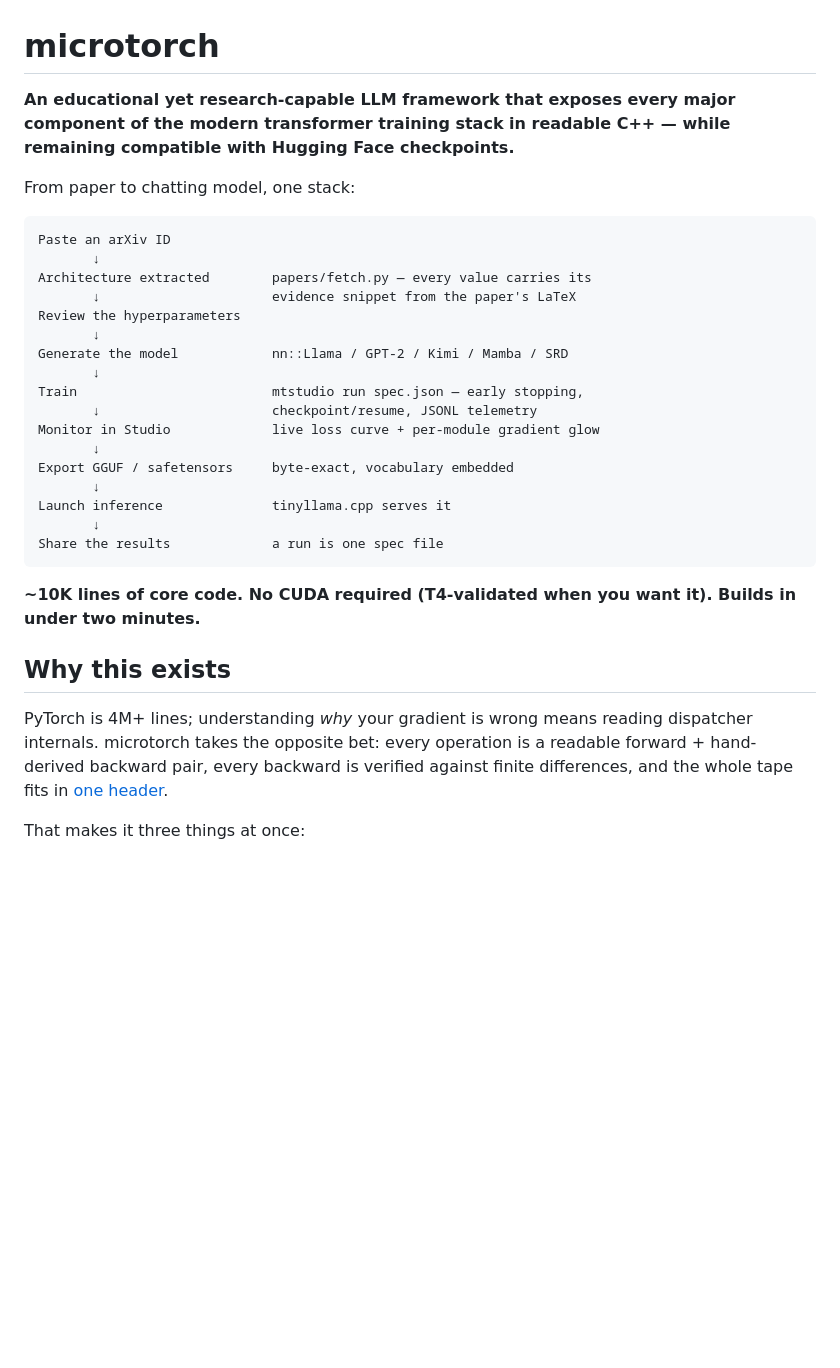
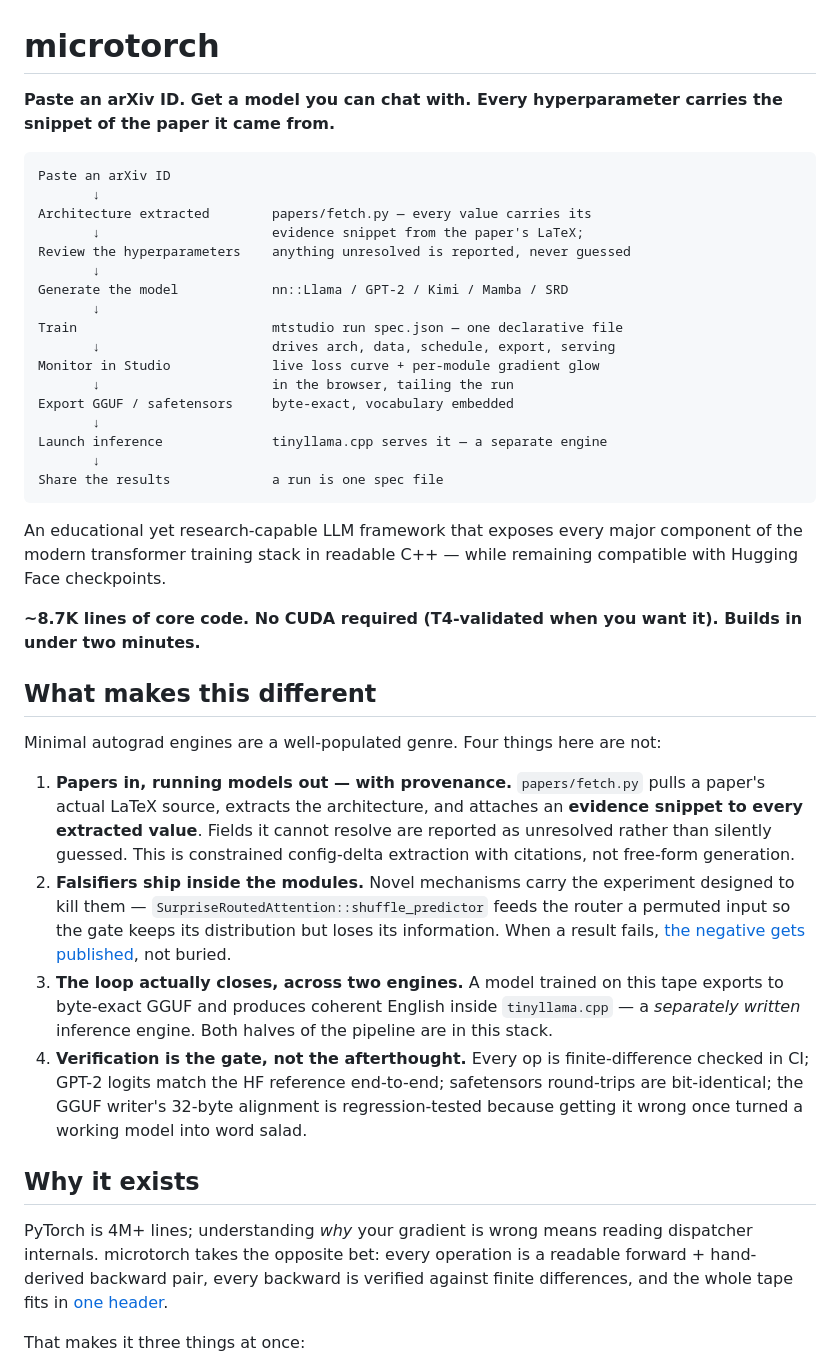
Before and after one commit to JohnnyTeutonic/microtorch, a Markdown page: README.md, the part around one of its changes. Drawn GitHub-style; blank space fills up the shorter version.

````diff
--- a/README.md
+++ b/README.md
@@ -1,40 +1,66 @@
 # microtorch
 
-**An educational yet research-capable LLM framework that exposes every major
-component of the modern transformer training stack in readable C++ — while
-remaining compatible with Hugging Face checkpoints.**
-
-From paper to chatting model, one stack:
+**Paste an arXiv ID. Get a model you can chat with. Every hyperparameter
+carries the snippet of the paper it came from.**
 
 ```
 Paste an arXiv ID
        ↓
 Architecture extracted        papers/fetch.py — every value carries its
-       ↓                      evidence snippet from the paper's LaTeX
-Review the hyperparameters
+       ↓                      evidence snippet from the paper's LaTeX;
+Review the hyperparameters    anything unresolved is reported, never guessed
        ↓
 Generate the model            nn::Llama / GPT-2 / Kimi / Mamba / SRD
        ↓
-Train                         mtstudio run spec.json — early stopping,
-       ↓                      checkpoint/resume, JSONL telemetry
+Train                         mtstudio run spec.json — one declarative file
+       ↓                      drives arch, data, schedule, export, serving
 Monitor in Studio             live loss curve + per-module gradient glow
-       ↓
+       ↓                      in the browser, tailing the run
 Export GGUF / safetensors     byte-exact, vocabulary embedded
        ↓
-Launch inference              tinyllama.cpp serves it
+Launch inference              tinyllama.cpp serves it — a separate engine
        ↓
 Share the results             a run is one spec file
 ```
 
-**~10K lines of core code. No CUDA required (T4-validated when you want it).
+An educational yet research-capable LLM framework that exposes every major
+component of the modern transformer training stack in readable C++ — while
+remaining compatible with Hugging Face checkpoints.
+
+**~8.7K lines of core code. No CUDA required (T4-validated when you want it).
 Builds in under two minutes.**
 
-## Why this exists
+## What makes this different
 
-PyTorch is 4M+ lines; understanding *why* your gradient is wrong means reading dispatcher
-internals. microtorch takes the opposite bet: every operation is a readable forward +
-hand-derived backward pair, every backward is verified against finite differences, and the
-whole tape fits in [one header](include/microtorch/autograd.hpp).
+Minimal autograd engines are a well-populated genre. Four things here are not:
+
+1. **Papers in, running models out — with provenance.** `papers/fetch.py` pulls a
+   paper's actual LaTeX source, extracts the architecture, and attaches an
+   **evidence snippet to every extracted value**. Fields it cannot resolve are
+   reported as unresolved rather than silently guessed. This is constrained
+   config-delta extraction with citations, not free-form generation.
+2. **Falsifiers ship inside the modules.** Novel mechanisms carry the experiment
+   designed to kill them — `SurpriseRoutedAttention::shuffle_predictor` feeds the
+   router a permuted input so the gate keeps its distribution but loses its
+   information. When a result fails, [the negative gets
+   published](SPARSE_ATTENTION.md), not buried.
+3. **The loop actually closes, across two engines.** A model trained on this tape
+   exports to byte-exact GGUF and produces coherent English inside
+   `tinyllama.cpp` — a *separately written* inference engine. Both halves of the
+   pipeline are in this stack.
+4. **Verification is the gate, not the afterthought.** Every op is
+   finite-difference checked in CI; GPT-2 logits match the HF reference
+   end-to-end; safetensors round-trips are bit-identical; the GGUF writer's
+   32-byte alignment is regression-tested because getting it wrong once turned a
+   working model into word salad.
+
+## Why it exists
+
+PyTorch is 4M+ lines; understanding *why* your gradient is wrong means reading
+dispatcher internals. microtorch takes the opposite bet: every operation is a
+readable forward + hand-derived backward pair, every backward is verified against
+finite differences, and the whole tape fits in
+[one header](include/microtorch/autograd.hpp).
 
 That makes it three things at once:
 
````
Also changed, not shown: other parts of README.md (+210 -116 lines).
